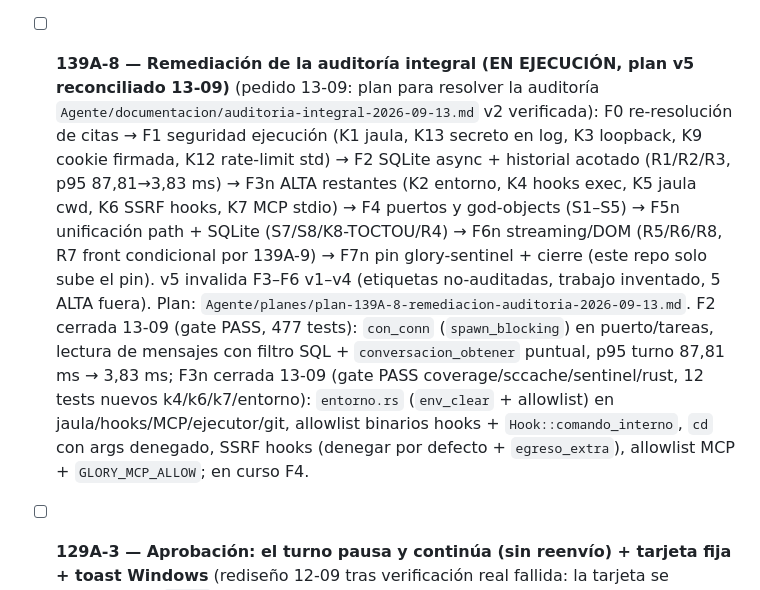
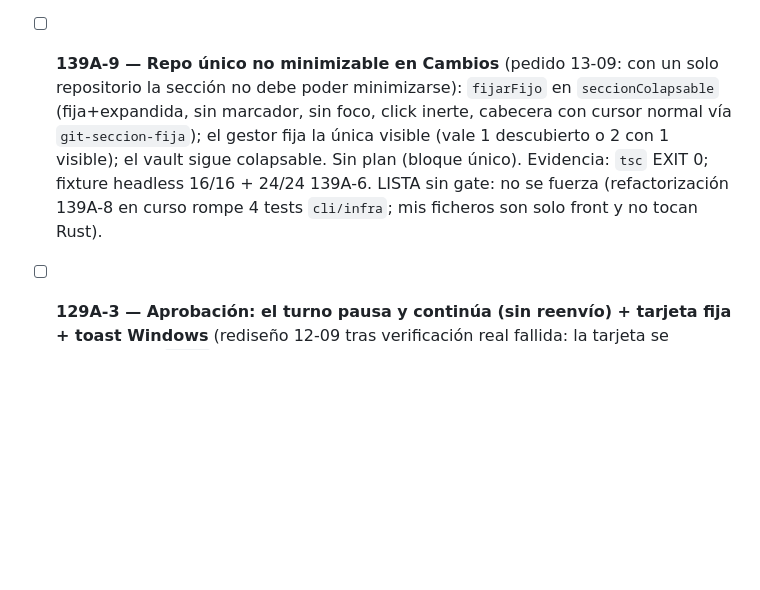
Before and after one commit to 1ndoryu/glory-harness, a Markdown page: roadmap.md, the part around the change. Drawn GitHub-style; blank space fills up the shorter version.

```diff
--- a/roadmap.md
+++ b/roadmap.md
@@ -85,27 +85,15 @@ Siguiente en la serie de 6 pedidos: 129A-11 → 129A-9.
       6/6 → después `repos=0 estado=0 listar=5 resumen=3` 6/6 (el +1 es el
       trailing del burst) + 24/24 139A-6 sin regresión; `tsc` EXIT 0.
        Plan: `Agente/planes/plan-139A-7-cambios-eficiente-2026-09-13.md`.
-- [ ] **139A-8 — Remediación de la auditoría integral (EN EJECUCIÓN, plan v5
-      reconciliado 13-09)** (pedido 13-09: plan para resolver la auditoría
-      `Agente/documentacion/auditoria-integral-2026-09-13.md` v2 verificada):
-      F0 re-resolución de citas → F1 seguridad ejecución (K1 jaula, K13
-      secreto en log, K3 loopback, K9 cookie firmada, K12 rate-limit std) →
-      F2 SQLite async + historial acotado (R1/R2/R3, p95 87,81→3,83 ms) →
-      F3n ALTA restantes (K2 entorno, K4 hooks exec, K5 jaula cwd, K6 SSRF
-      hooks, K7 MCP stdio) → F4 puertos y god-objects (S1–S5) → F5n
-      unificación path + SQLite (S7/S8/K8-TOCTOU/R4) → F6n streaming/DOM
-      (R5/R6/R8, R7 front condicional por 139A-9) → F7n pin glory-sentinel +
-      cierre (este repo solo sube el pin). v5 invalida F3–F6 v1–v4
-      (etiquetas no-auditadas, trabajo inventado, 5 ALTA fuera).
-      Plan: `Agente/planes/plan-139A-8-remediacion-auditoria-2026-09-13.md`.
-      F2 cerrada 13-09 (gate PASS, 477 tests): `con_conn` (`spawn_blocking`)
-      en puerto/tareas, lectura de mensajes con filtro SQL + `conversacion_obtener`
-      puntual, p95 turno 87,81 ms → 3,83 ms; F3n cerrada 13-09 (gate
-      PASS coverage/sccache/sentinel/rust, 12 tests nuevos k4/k6/k7/entorno):
-      `entorno.rs` (`env_clear` + allowlist) en jaula/hooks/MCP/ejecutor/git,
-      allowlist binarios hooks + `Hook::comando_interno`, `cd` con args
-      denegado, SSRF hooks (denegar por defecto + `egreso_extra`), allowlist
-      MCP + `GLORY_MCP_ALLOW`; en curso F4.
+- [ ] **139A-9 — Repo único no minimizable en Cambios** (pedido 13-09: con un
+      solo repositorio la sección no debe poder minimizarse): `fijarFijo` en
+      `seccionColapsable` (fija+expandida, sin marcador, sin foco, click
+      inerte, cabecera con cursor normal vía `git-seccion-fija`); el gestor
+      fija la única visible (vale 1 descubierto o 2 con 1 visible); el vault
+      sigue colapsable. Sin plan (bloque único).
+      Evidencia: `tsc` EXIT 0; fixture headless 16/16 + 24/24 139A-6.
+      LISTA sin gate: no se fuerza (refactorización 139A-8 en curso rompe 4
+      tests `cli/infra`; mis ficheros son solo front y no tocan Rust).
 - [ ] **129A-3 — Aprobación: el turno pausa y continúa (sin reenvío) + tarjeta fija + toast Windows**
       (rediseño 12-09 tras verificación real fallida: la tarjeta se duplicaba,
       el `mkdir` no se creaba y volvía a preguntar tras aceptar):
```
Also changed, not shown: Agente/completados/tareas-2026-09-14.md (added, +67 -0 lines), 2 other files.
